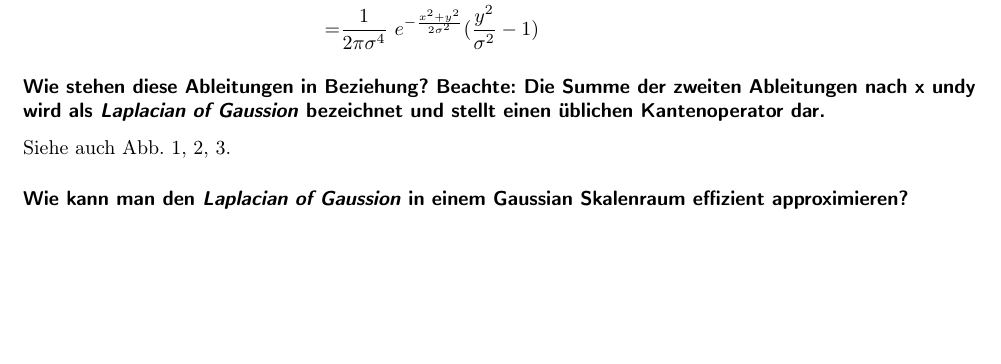
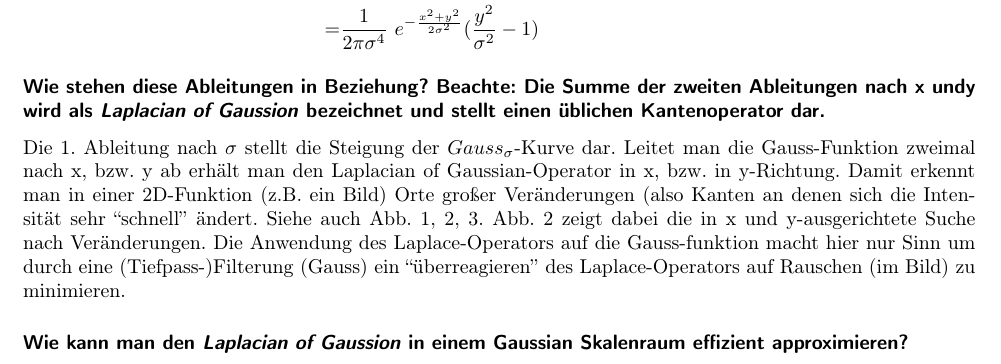
Before and after one commit to buzzer/mms, a LaTeX problem sheet (Uebung_global.tex, which reads Uebung6/Zettel_06.tex): part of page 2 of 3, cut so that both start at the same text, the shorter picture padded with empty space. Compiled offline with pdfLaTeX.

Commit message:
Added 2b

```diff
--- a/Uebung6/Zettel_06.tex
+++ b/Uebung6/Zettel_06.tex
@@ -31,7 +31,11 @@ Hermitesche Funktionen erlauben die Beschreibung singulärer Ereignisse, wie z.B
 \end{align*}
 
 \subsubsection*{Wie stehen diese Ableitungen in Beziehung? Beachte: Die Summe der zweiten Ableitungen nach x undy wird als \emph{Laplacian of Gaussion} bezeichnet und stellt einen \"ublichen Kantenoperator dar.}
+
+Die 1. Ableitung nach $\sigma$ stellt die Steigung der $Gauss_{\sigma}$-Kurve dar. Leitet man die Gauss-Funktion zweimal nach x, bzw. y ab erh\"alt man den Laplacian of Gaussian-Operator in x, bzw. in y-Richtung.
+Damit erkennt man in einer 2D-Funktion (z.B. ein Bild) Orte gro{\ss}er Ver\"anderungen (also Kanten an denen sich die Intensit\"at sehr ``schnell'' \"andert.
 Siehe auch Abb. \ref{fig:1Abl}, \ref{fig:2Abl}, \ref{fig:LoG}.
+Abb. \ref{fig:2Abl} zeigt dabei die in x und y-ausgerichtete Suche nach Ver\"anderungen. Die Anwendung des  Laplace-Operators auf die Gauss-funktion macht hier nur Sinn um durch eine (Tiefpass-)Filterung (Gauss) ein ``\"uberreagieren'' des Laplace-Operators auf Rauschen (im Bild) zu minimieren.
 
 \begin{figure}[p] %  figure placement: here, top, bottom, or page
    \centering
```
